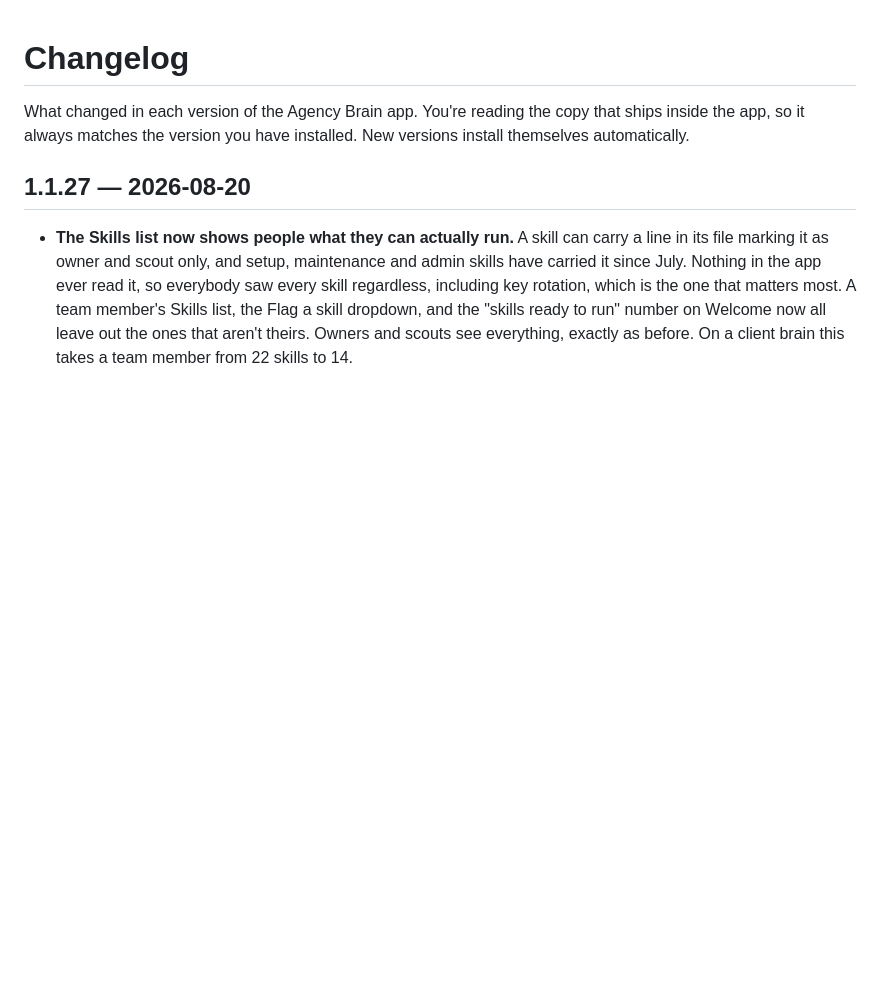
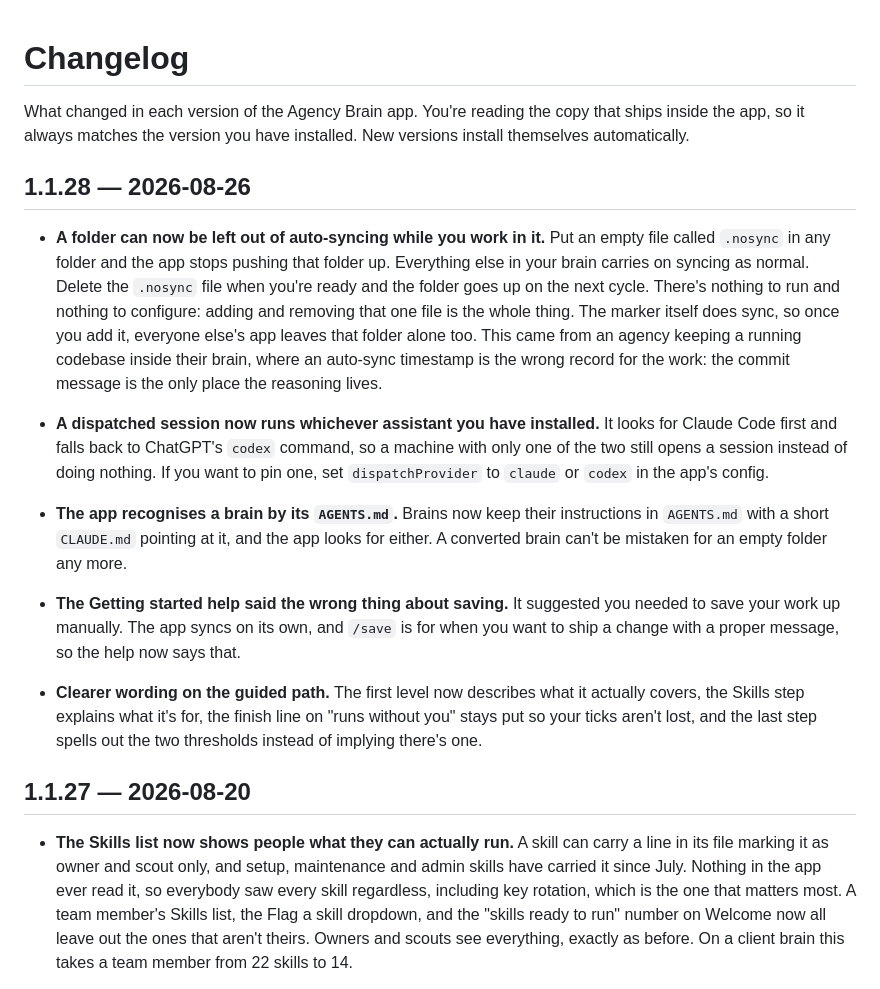
Before and after one commit to 8020brain/agency-brain-sync, a Markdown page: CHANGELOG.md, the part around the change. Drawn GitHub-style; blank space fills up the shorter version.

Commit message:
CHANGELOG: the five changes waiting for 1.1.28
Four commits had gone in since v1.1.27 with no entry between them, plus today's
.nosync fix. This file ships inside the app and is what an agency reads to find
out what changed, so it is written for them: the folder marker, the codex
fallback for dispatched sessions, AGENTS.md brain detection, the corrected
saving help, and the guided-path wording.

Version and tag deliberately untouched. Cutting the release is Mike's call.

Co-Authored-By: Claude Opus 5 <noreply@anthropic.com>

```diff
--- a/CHANGELOG.md
+++ b/CHANGELOG.md
@@ -1,6 +1,18 @@
 # Changelog
 
 What changed in each version of the Agency Brain app. You're reading the copy that ships inside the app, so it always matches the version you have installed. New versions install themselves automatically.
+
+## 1.1.28 — 2026-08-26
+
+- **A folder can now be left out of auto-syncing while you work in it.** Put an empty file called `.nosync` in any folder and the app stops pushing that folder up. Everything else in your brain carries on syncing as normal. Delete the `.nosync` file when you're ready and the folder goes up on the next cycle. There's nothing to run and nothing to configure: adding and removing that one file is the whole thing. The marker itself does sync, so once you add it, everyone else's app leaves that folder alone too. This came from an agency keeping a running codebase inside their brain, where an auto-sync timestamp is the wrong record for the work: the commit message is the only place the reasoning lives.
+
+- **A dispatched session now runs whichever assistant you have installed.** It looks for Claude Code first and falls back to ChatGPT's `codex` command, so a machine with only one of the two still opens a session instead of doing nothing. If you want to pin one, set `dispatchProvider` to `claude` or `codex` in the app's config.
+
+- **The app recognises a brain by its `AGENTS.md`.** Brains now keep their instructions in `AGENTS.md` with a short `CLAUDE.md` pointing at it, and the app looks for either. A converted brain can't be mistaken for an empty folder any more.
+
+- **The Getting started help said the wrong thing about saving.** It suggested you needed to save your work up manually. The app syncs on its own, and `/save` is for when you want to ship a change with a proper message, so the help now says that.
+
+- **Clearer wording on the guided path.** The first level now describes what it actually covers, the Skills step explains what it's for, the finish line on "runs without you" stays put so your ticks aren't lost, and the last step spells out the two thresholds instead of implying there's one.
 
 ## 1.1.27 — 2026-08-20
 
```
